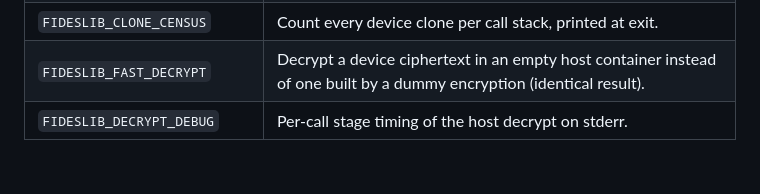
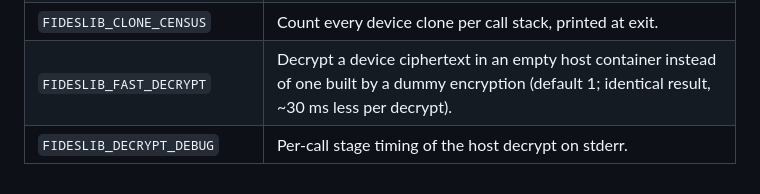
Before and after one commit to gladia-research-group/perseus, a Markdown page: ENV_VARS.md, the part around the change. Drawn GitHub-style.

Commit message:
FAST_DECRYPT by default

```diff
--- a/ENV_VARS.md
+++ b/ENV_VARS.md
@@ -173,5 +173,5 @@ Regenerate this file with `python scripts/utils/scan_env_vars.py`.
 | `FIDESLIB_GPU_ENCRYPT_DEBUG` | Per-call stage timing of the device encryption on stderr. |
 | `FIDESLIB_NOCLONE` | API wrappers that write their result once instead of cloning an operand first: 1 = rotations / conjugation / batch products, 2 (default) = also add / mult / mult-pt / square, 3 = also sub and scalar ops and fast rotations, 0 = always clone. |
 | `FIDESLIB_CLONE_CENSUS` | Count every device clone per call stack, printed at exit. |
-| `FIDESLIB_FAST_DECRYPT` | Decrypt a device ciphertext in an empty host container instead of one built by a dummy encryption (identical result). |
+| `FIDESLIB_FAST_DECRYPT` | Decrypt a device ciphertext in an empty host container instead of one built by a dummy encryption (default 1; identical result, ~30 ms less per decrypt). |
 | `FIDESLIB_DECRYPT_DEBUG` | Per-call stage timing of the host decrypt on stderr. |
```
